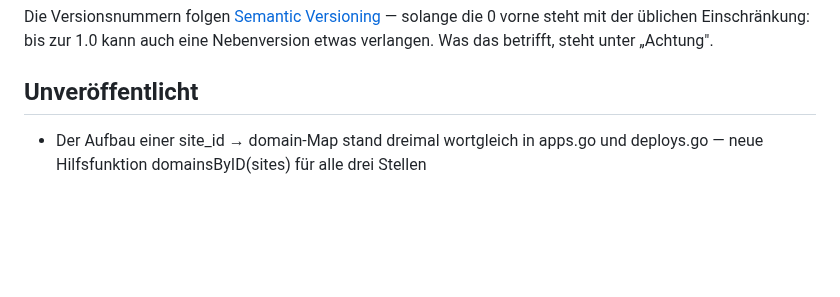
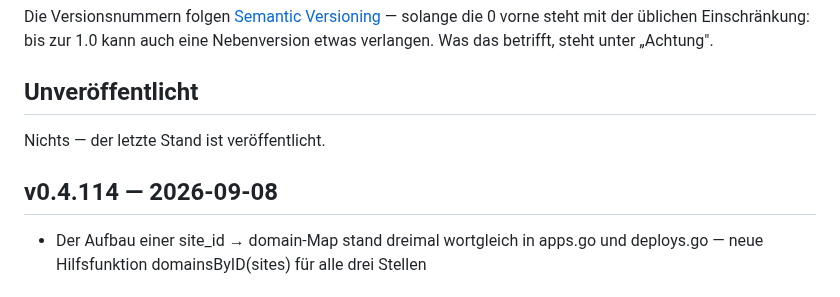
Before and after one commit to marion909/VoltPanel, a Markdown page: CHANGELOG.md, the part around the change. GitHub-like rendering; blank space fills up the shorter version.

Commit message:
CHANGELOG.md: v0.4.114

```diff
--- a/CHANGELOG.md
+++ b/CHANGELOG.md
@@ -12,6 +12,10 @@ solange die 0 vorne steht mit der üblichen Einschränkung: bis zur 1.0 kann auc
 eine Nebenversion etwas verlangen. Was das betrifft, steht unter „Achtung".
 
 ## Unveröffentlicht
+
+Nichts — der letzte Stand ist veröffentlicht.
+
+## v0.4.114 — 2026-09-08
 
 - Der Aufbau einer site_id → domain-Map stand dreimal wortgleich in
   apps.go und deploys.go — neue Hilfsfunktion domainsByID(sites)
```
